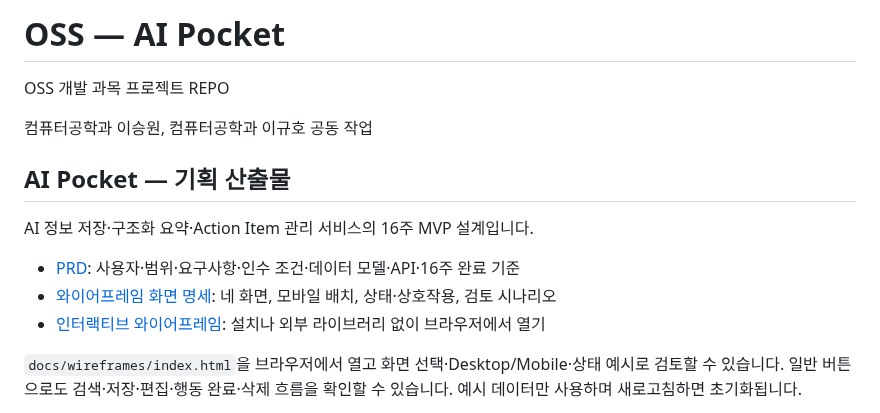
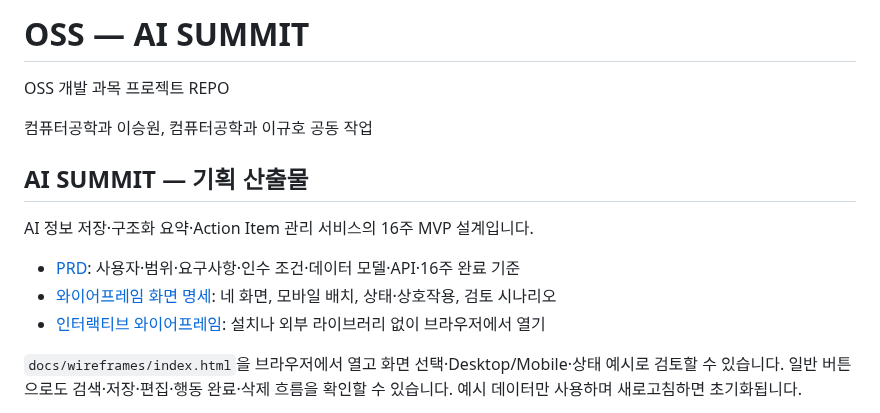
Before and after one commit to vicircle22/OSS, a Markdown page: README.md, the part around one of its changes. Drawn GitHub-style.

Commit message:
docs: rename AI Pocket to AI SUMMIT

```diff
--- a/README.md
+++ b/README.md
@@ -1,10 +1,10 @@
-# OSS — AI Pocket
+# OSS — AI SUMMIT
 
 OSS 개발 과목 프로젝트 REPO
 
 컴퓨터공학과 이승원, 컴퓨터공학과 이규호 공동 작업
 
-## AI Pocket — 기획 산출물
+## AI SUMMIT — 기획 산출물
 
 AI 정보 저장·구조화 요약·Action Item 관리 서비스의 16주 MVP 설계입니다.
 
```
Also changed, not shown: other parts of README.md (+2 -2 lines), docs/AI-SUMMIT-PRD.md (renamed from docs/AI-Pocket-PRD.md, +4 -4 lines), docs/AI-SUMMIT-Wireframes.md (renamed from docs/AI-Pocket-Wireframes.md, +4 -4 lines), docs/wireframes/previews/wf-01-desktop.jpg, docs/wireframes/previews/wf-02-desktop.jpg, docs/wireframes/previews/wf-03-desktop.jpg, docs/wireframes/previews/wf-03-mobile.jpg, docs/wireframes/previews/wf-04-desktop.jpg, 1 other file.
